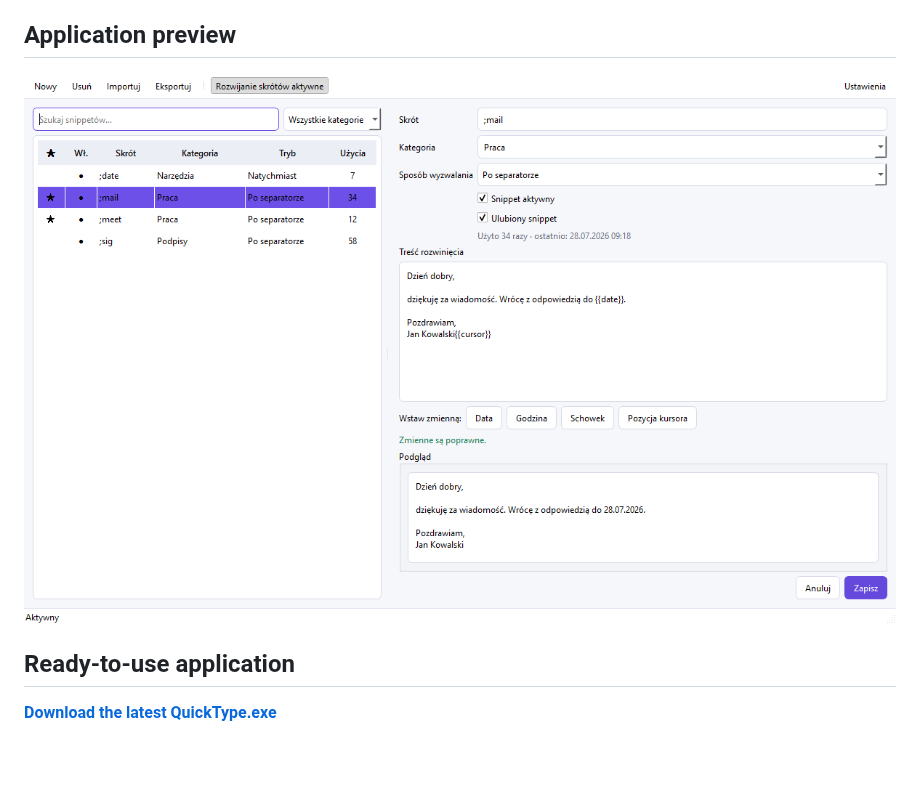
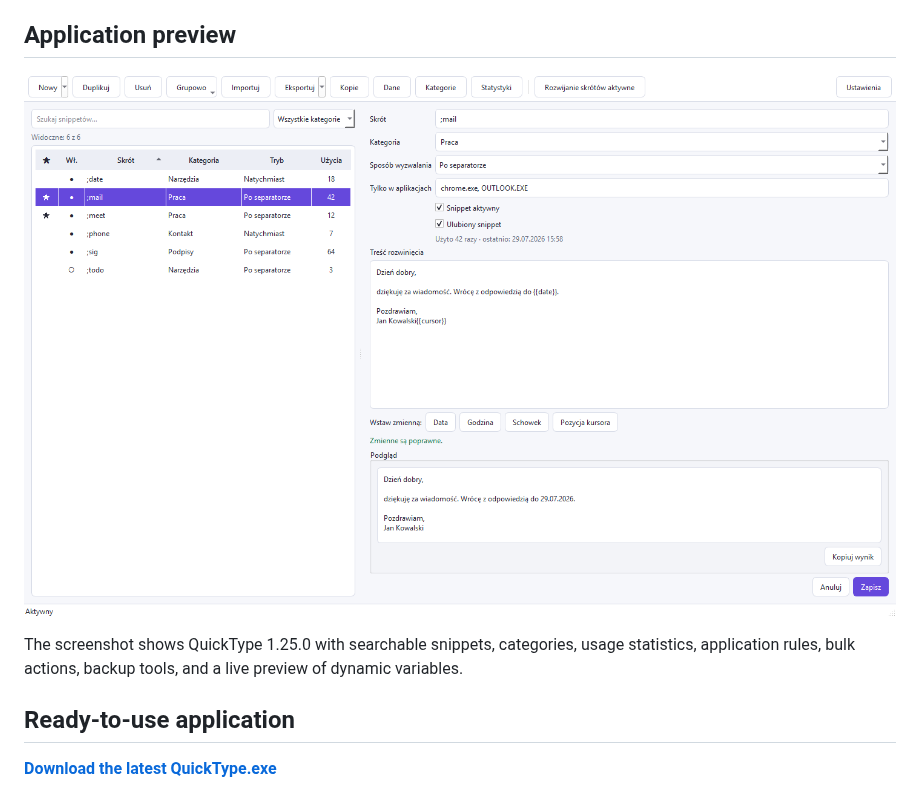
Before and after one commit to grzesiokk/QuickType-textexpander, a Markdown page: README.md, the part around the change. GitHub-like rendering; pictures changed too: docs/quicktype-screenshot.png; blank space fills up the shorter version.

Commit message:
Odśwież zrzut README i ustabilizuj smoke test (#29)
* Refresh README application screenshot

* Stabilize packaged app smoke test

```diff
--- a/README.md
+++ b/README.md
@@ -9,6 +9,10 @@ Python on the target computer.
 ## Application preview
 
 ![QuickType running on Windows 11](docs/quicktype-screenshot.png)
+
+The screenshot shows QuickType 1.25.0 with searchable snippets, categories,
+usage statistics, application rules, bulk actions, backup tools, and a live
+preview of dynamic variables.
 
 ## Ready-to-use application
 
```
Also changed, not shown: 1 other file.
